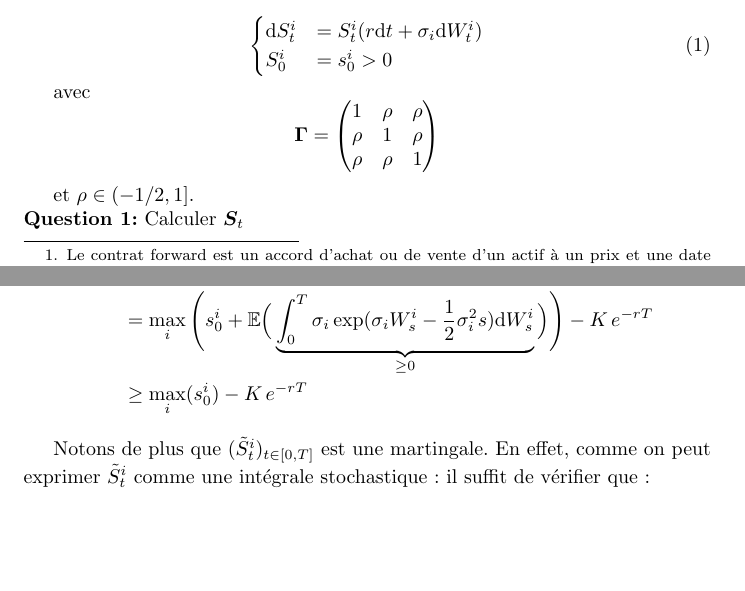
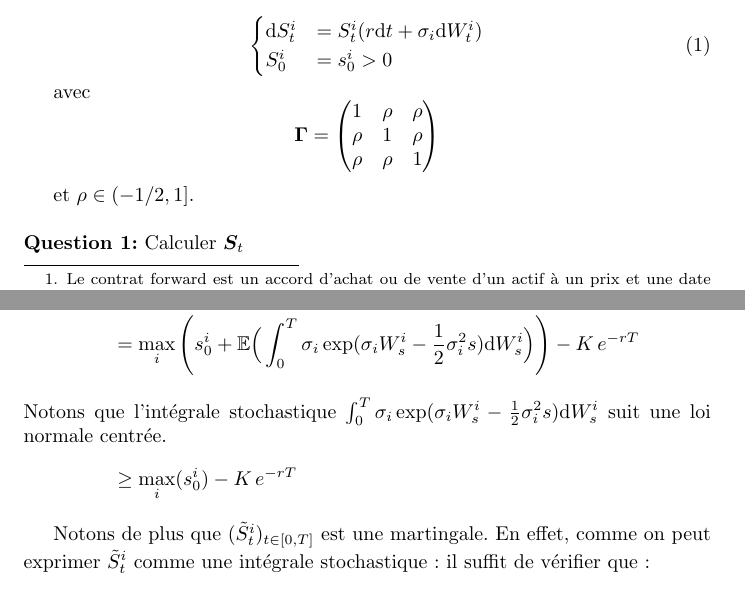
Before and after one commit to quentin-beaurez/Best-of-Options, a LaTeX document (BestOf.tex): two parts of pages 1 and 3 of 4, joined at a grey line, cut so that both start at the same text, the shorter picture padded with empty space. Compiled offline with pdfLaTeX.

Commit message:
some changes in the tex

```diff
--- a/BestOf.tex
+++ b/BestOf.tex
@@ -14,6 +14,7 @@
 \usepackage{xparse}
 \usepackage{bm}
 \usepackage{bbm}
+\usepackage{listings}
 \usepackage[most]{tcolorbox}
 
 % newcomands ==============================
@@ -41,9 +42,24 @@
 \setcounter{questionCounter}{0}
 \newcommand{\Question}[1]{%
     \stepcounter{questionCounter} % Incrémente le compteur
-    \noindent\textbf{Question \thequestionCounter :} #1
+    \bigskip\noindent\textbf{Question \thequestionCounter :} #1
     \par % Saut de ligne
+  }
+
+% Style code   ============================
+\lstdefinestyle{customc}{
+  language=Python,
+  breaklines=false,
+  backgroundcolor=\color{gray!10},
+  basicstyle=\footnotesize\ttfamily,
+  keywordstyle=\bfseries\color{green!40!black},
+  commentstyle=\itshape\color{purple!40!black},
+  identifierstyle=\color{blue},
+  stringstyle=\color{orange},
+  numberstyle=\tiny\color{mygray},
 }
+
+\lstset{escapechar=@,style=customc}
 % Mise en page ============================
 
 \title{Options sur Best-of}
@@ -137,9 +153,10 @@ On se donne $\tilde S^i_t = e^{-rt} S^i_t$ le prix actualisé.
 Notons que la fonction $\max(\cdot)$ est une fonction convexe. Par Jensen, on a :
 
 \begin{align*}
-  P^1 = &\geq \max_i \E\left(\tilde S^i_T\right) - K\,e^{-rT}\\
-        &=  \max_i\left( \E\left(s^i_0 + \int_0^T \sigma_i \exp(\sigma_i W^i_s - \frac{1}{2} \sigma_i^2 s) \d W^i_s\right)\right) - K\,e^{-rT}\\
-        &= \max_i\Bigg(s^i_0 +  \E\Big(\underbrace{\int_0^T \sigma_i \exp(\sigma_i W^i_s - \frac{1}{2} \sigma_i^2 s) \d W^i_s}_{\geq 0}\Big)\Bigg) - K\,e^{-rT}\\
+  P^1 &\geq \max_i \E\left(\tilde S^i_T\right) - K\,e^{-rT}\\
+      &=  \max_i\left( \E\left(s^i_0 + \int_0^T \sigma_i \exp(\sigma_i W^i_s - \frac{1}{2} \sigma_i^2 s) \d W^i_s\right)\right) - K\,e^{-rT}\\
+      &= \max_i\Bigg(s^i_0 +  \E\Big(\int_0^T \sigma_i \exp(\sigma_i W^i_s - \frac{1}{2} \sigma_i^2 s) \d W^i_s\Big)\Bigg) - K\,e^{-rT}\\
+  \intertext{Notons que l'intégrale stochastique $\int_0^T \sigma_i \exp(\sigma_i W^i_s - \frac{1}{2} \sigma_i^2 s) \d W^i_s$ suit une loi normale centrée.}
   &\geq \max_i(s^i_0) - K\,e^{-rT}
 \end{align*}
 
```
Also changed, not shown: BestOf.tex (19 more changed lines).
